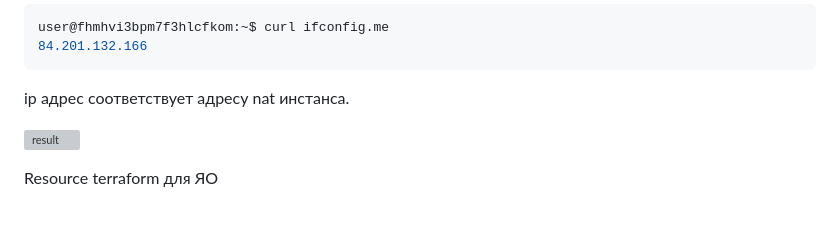
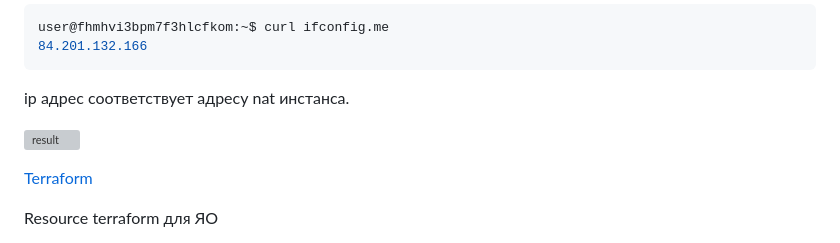
Before and after one commit to marc010/netology_homework, a Markdown page: clokub-homeworks/15.1/README.md, the part around the change. Drawn GitHub-style; blank space fills up the shorter version; grey boxes are pictures that could not be loaded.

Commit message:
[clokub-homeworks-15-1] solved

```diff
--- a/clokub-homeworks/15.1/README.md
+++ b/clokub-homeworks/15.1/README.md
@@ -259,6 +259,8 @@ ip адрес соответствует адресу nat инстанса.
 
 ![result](./media/result.png)
 
+[Terraform](./terraform)
+
 Resource terraform для ЯО
 - [VPC subnet](https://registry.terraform.io/providers/yandex-cloud/yandex/latest/docs/resources/vpc_subnet)
 - [Route table](https://registry.terraform.io/providers/yandex-cloud/yandex/latest/docs/resources/vpc_route_table)
```
